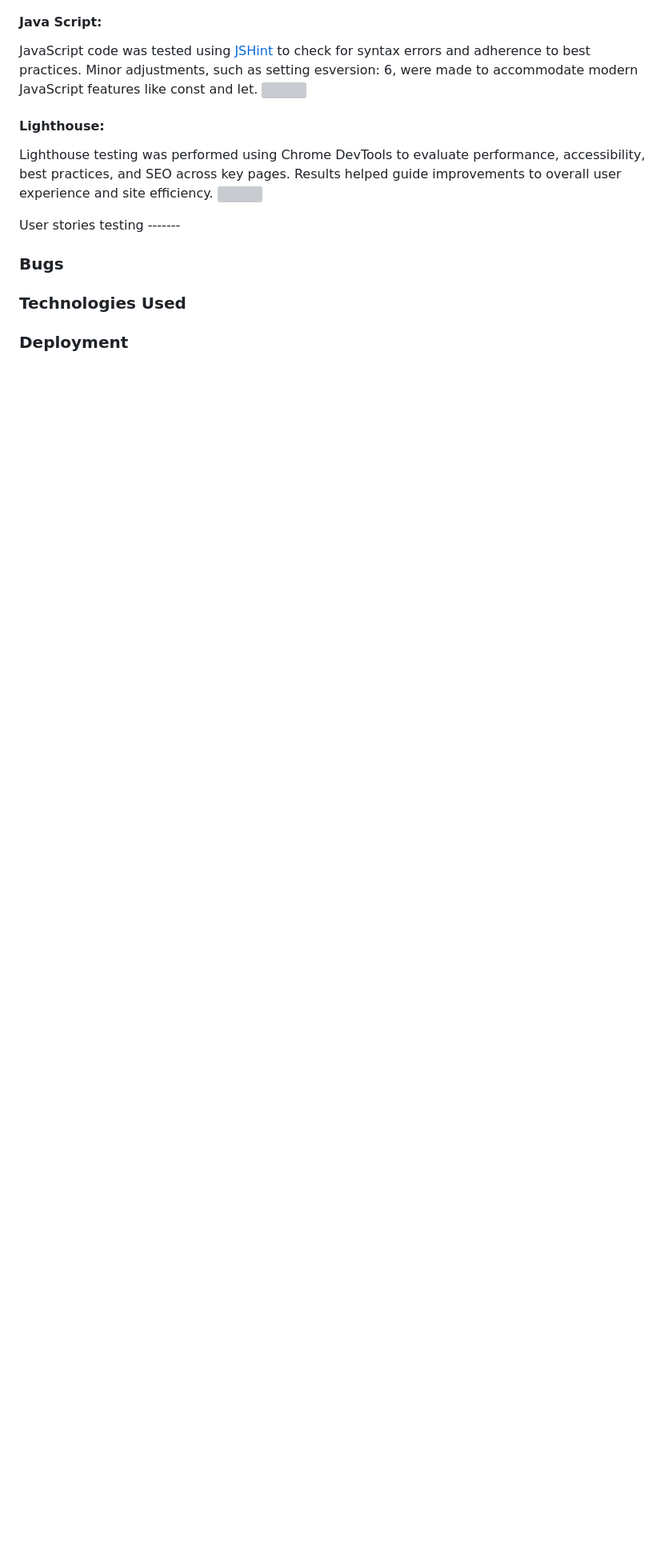
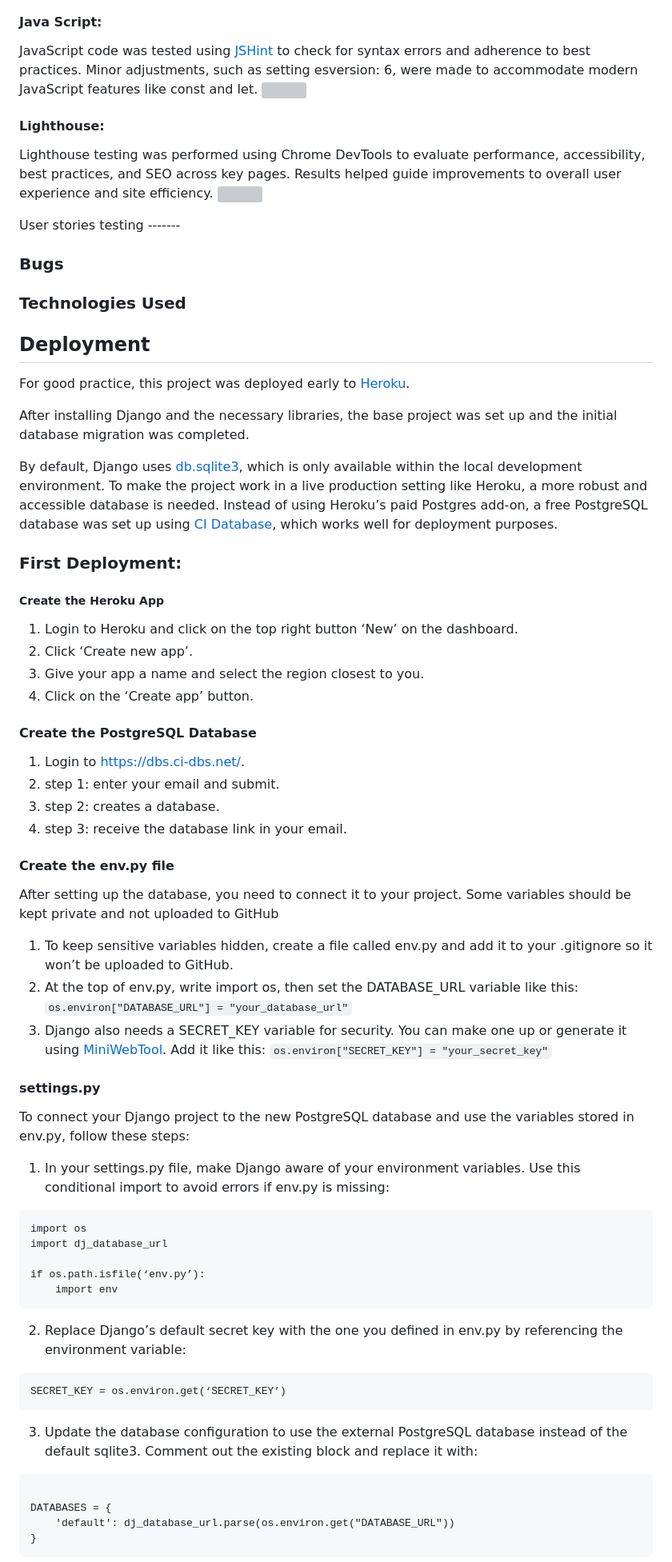
Before and after one commit to MiaTothova/PP4, a Markdown page: README.md, the part around one of its changes. Shown at 80% size. GitHub-like rendering; blank space fills up the shorter version; grey boxes are pictures that could not be loaded.

Commit message:
Add first deployment section detailed step by step

````diff
--- a/README.md
+++ b/README.md
@@ -91,4 +91,54 @@ User stories testing -------
 
 ### Technologies Used
 
-### Deployment
+## Deployment
+For good practice, this project was deployed early to [Heroku](https://www.heroku.com).
+
+After installing Django and the necessary libraries, the base project was set up and the initial database migration was completed.
+
+By default, Django uses [db.sqlite3](https://docs.python.org/3/library/sqlite3.html), which is only available within the local development environment. To make the project work in a live production setting like Heroku, a more robust and accessible database is needed. Instead of using Heroku’s paid Postgres add-on, a free PostgreSQL database was set up using [CI Database](https://dbs.ci-dbs.net/), which works well for deployment purposes.
+### First Deployment:
+
+##### Create the Heroku App
+1. Login to Heroku and click on the top right button ‘New’ on the dashboard.
+2. Click ‘Create new app’.
+3. Give your app a name and select the region closest to you.
+4. Click on the ‘Create app’ button.
+
+#### Create the PostgreSQL Database
+1. Login to https://dbs.ci-dbs.net/.
+2. step 1: enter your email and submit.
+3. step 2: creates a database.
+4. step 3: receive the database link in your email.
+
+#### Create the env.py file
+After setting up the database, you need to connect it to your project. Some variables should be kept private and not uploaded to GitHub
+
+1. To keep sensitive variables hidden, create a file called env.py and add it to your .gitignore so it won’t be uploaded to GitHub.
+2. At the top of env.py, write import os, then set the DATABASE_URL variable like this:
+`os.environ["DATABASE_URL"] = "your_database_url"`
+3. Django also needs a SECRET_KEY variable for security. You can make one up or generate it using [MiniWebTool](https://miniwebtool.com/django-secret-key-generator/). Add it like this:
+`os.environ["SECRET_KEY"] = "your_secret_key"`
+
+#### settings.py
+To connect your Django project to the new PostgreSQL database and use the variables stored in env.py, follow these steps:
+1. In your settings.py file, make Django aware of your environment variables. Use this conditional import to avoid errors if env.py is missing:
+```
+import os
+import dj_database_url
+
+if os.path.isfile(‘env.py’):
+    import env
+```
+2. Replace Django’s default secret key with the one you defined in env.py by referencing the environment variable:
+```
+SECRET_KEY = os.environ.get(‘SECRET_KEY’)
+```
+3. Update the database configuration to use the external PostgreSQL database instead of the default sqlite3. Comment out the existing block and replace it with:
+```
+
+DATABASES = {
+    'default': dj_database_url.parse(os.environ.get("DATABASE_URL"))
+}
+```
+
````
Also changed, not shown: other parts of README.md (+43 -0 lines).
